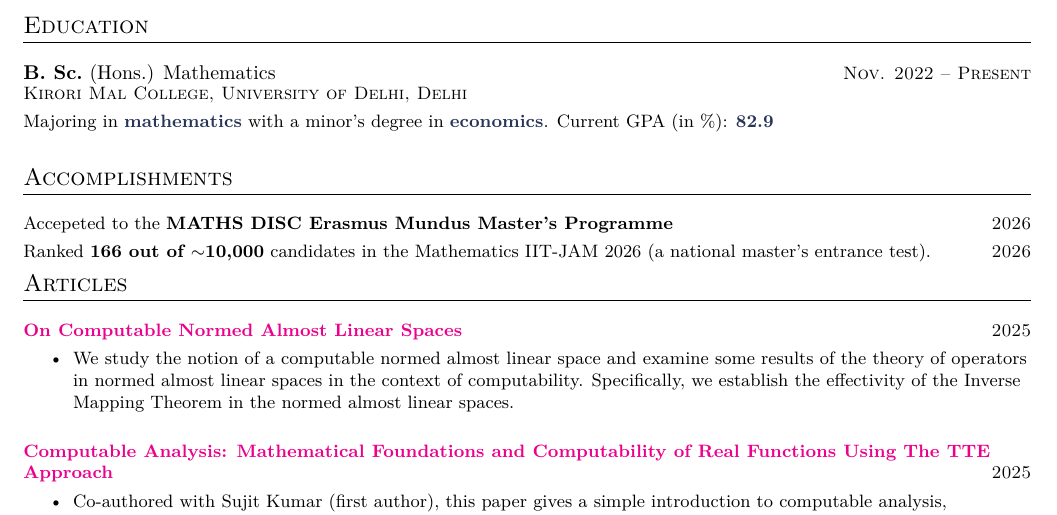
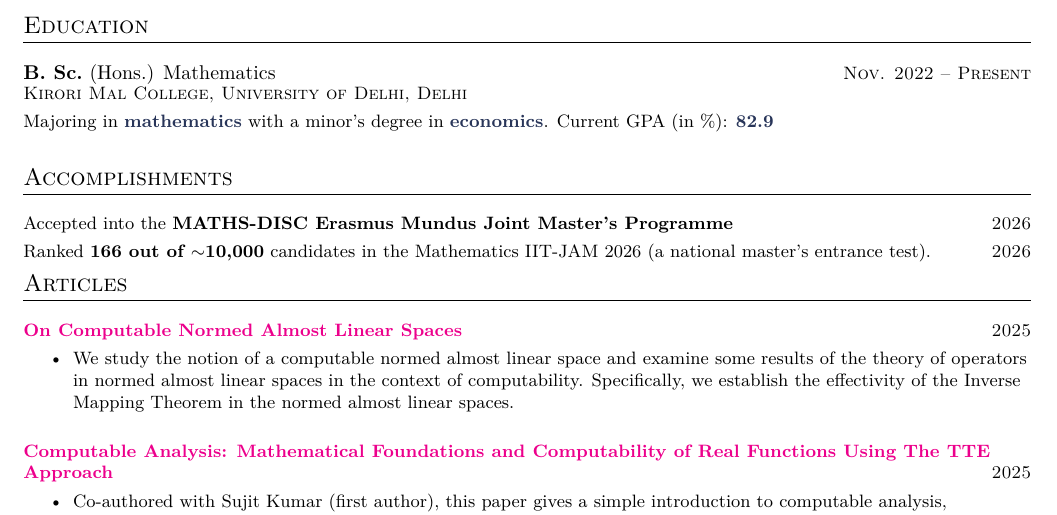
Before and after one commit to confumbit/academia-cv, a LaTeX CV (main.tex, which reads accomplishments.tex): part of page 1 of 3, cut so that both start at the same text. Compiled offline with pdfLaTeX.

Commit message:
fix typo in accomplishments

```diff
--- a/accomplishments.tex
+++ b/accomplishments.tex
@@ -1,6 +1,6 @@
 \datedsubsectionnarrow{2026}
 {}
-{Accepeted to the \textbf{MATHS DISC Erasmus Mundus Master's Programme}}
+{Accepted into the \textbf{MATHS-DISC Erasmus Mundus Joint Master's Programme}}
 {}
 %
 %
```
Also changed, not shown: main.pdf.
